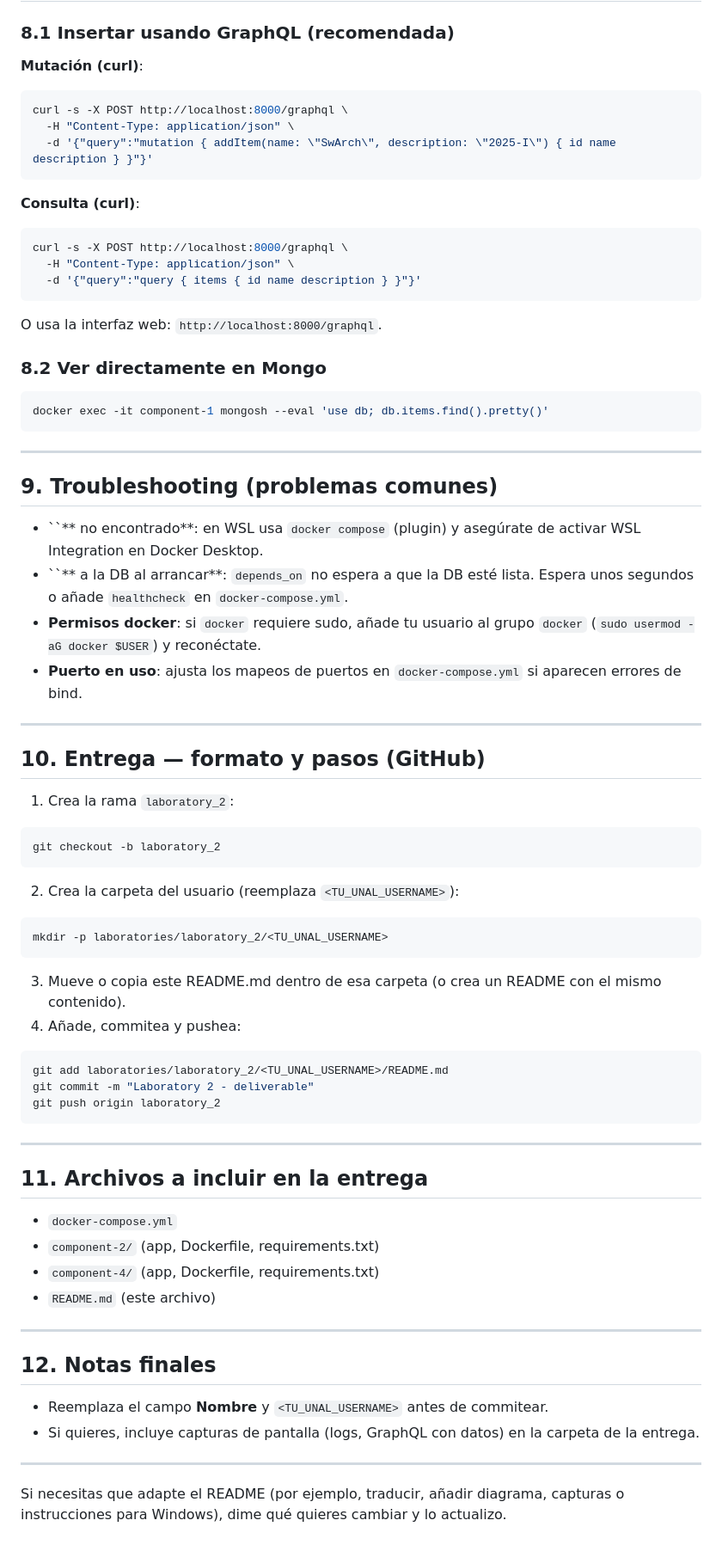
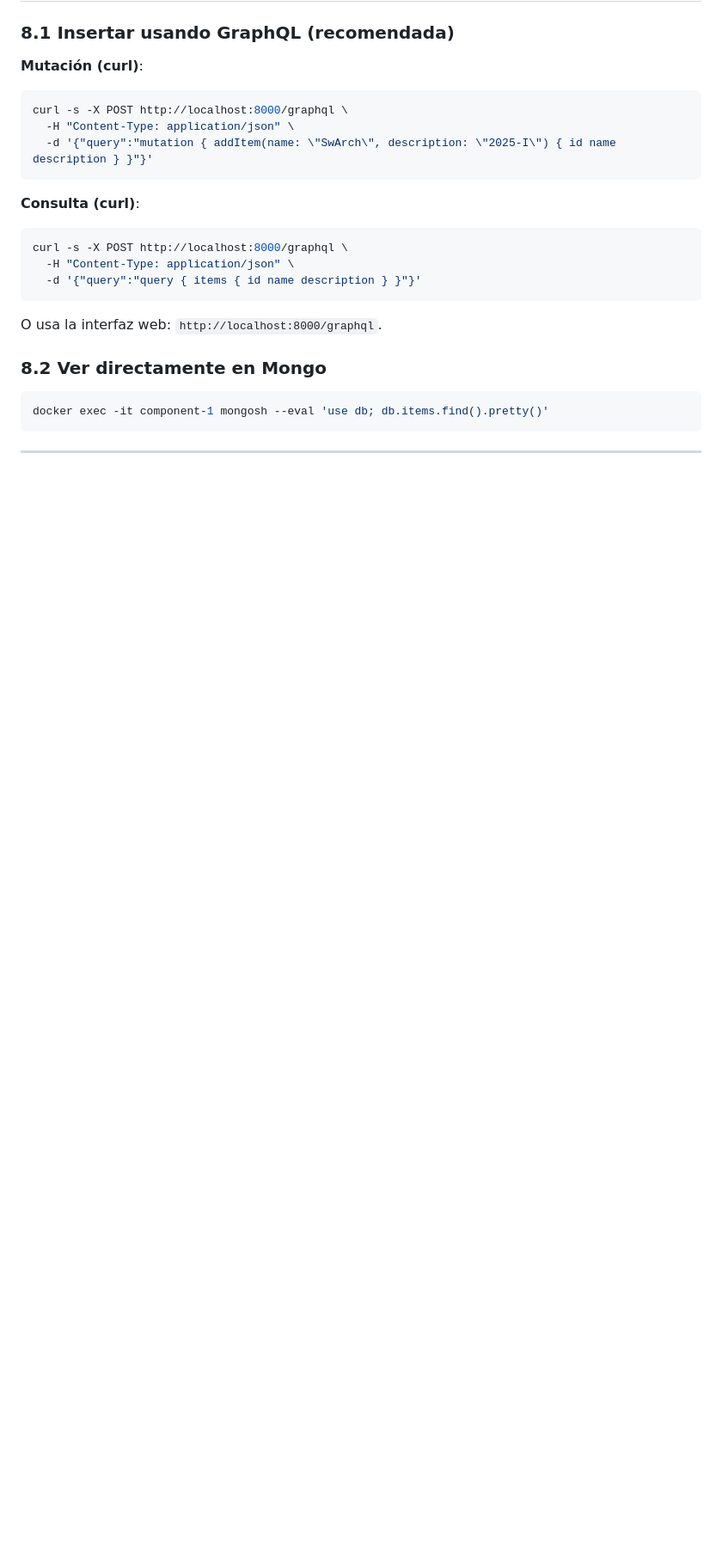
Before and after one commit to nicortesg/Criptografia_Algoritmos, a Markdown page: laboratory_2_readme_nicortesg.md, the part around one of its changes. Shown at 86% size. Rendered like a GitHub page; blank space fills up the shorter version.

Commit message:
Update README by removing sections 9 to 12
Removed troubleshooting and delivery sections from README.

````diff
--- a/laboratory_2_readme_nicortesg.md
+++ b/laboratory_2_readme_nicortesg.md
@@ -176,55 +178,3 @@ docker exec -it component-1 mongosh --eval 'use db; db.items.find().pretty()'
 ```
 
 ---
-
-## 9. Troubleshooting (problemas comunes)
-
-- ``\*\* no encontrado\*\*: en WSL usa `docker compose` (plugin) y asegúrate de activar WSL Integration en Docker Desktop.
-- ``\*\* a la DB al arrancar\*\*: `depends_on` no espera a que la DB esté lista. Espera unos segundos o añade `healthcheck` en `docker-compose.yml`.
-- **Permisos docker**: si `docker` requiere sudo, añade tu usuario al grupo `docker` (`sudo usermod -aG docker $USER`) y reconéctate.
-- **Puerto en uso**: ajusta los mapeos de puertos en `docker-compose.yml` si aparecen errores de bind.
-
----
-
-## 10. Entrega — formato y pasos (GitHub)
-
-1. Crea la rama `laboratory_2`:
-
-```bash
-git checkout -b laboratory_2
-```
-
-2. Crea la carpeta del usuario (reemplaza `<TU_UNAL_USERNAME>`):
-
-```
-mkdir -p laboratories/laboratory_2/<TU_UNAL_USERNAME>
-```
-
-3. Mueve o copia este README.md dentro de esa carpeta (o crea un README con el mismo contenido).
-4. Añade, commitea y pushea:
-
-```bash
-git add laboratories/laboratory_2/<TU_UNAL_USERNAME>/README.md
-git commit -m "Laboratory 2 - deliverable"
-git push origin laboratory_2
-```
-
----
-
-## 11. Archivos a incluir en la entrega
-
-- `docker-compose.yml`
-- `component-2/` (app, Dockerfile, requirements.txt)
-- `component-4/` (app, Dockerfile, requirements.txt)
-- `README.md` (este archivo)
-
----
-
-## 12. Notas finales
-
-- Reemplaza el campo **Nombre** y `<TU_UNAL_USERNAME>` antes de commitear.
-- Si quieres, incluye capturas de pantalla (logs, GraphQL con datos) en la carpeta de la entrega.
-
----
-
-Si necesitas que adapte el README (por ejemplo, traducir, añadir diagrama, capturas o instrucciones para Windows), dime qué quieres cambiar y lo actualizo.
````
Also changed, not shown: other parts of laboratory_2_readme_nicortesg.md (+4 -2 lines).
